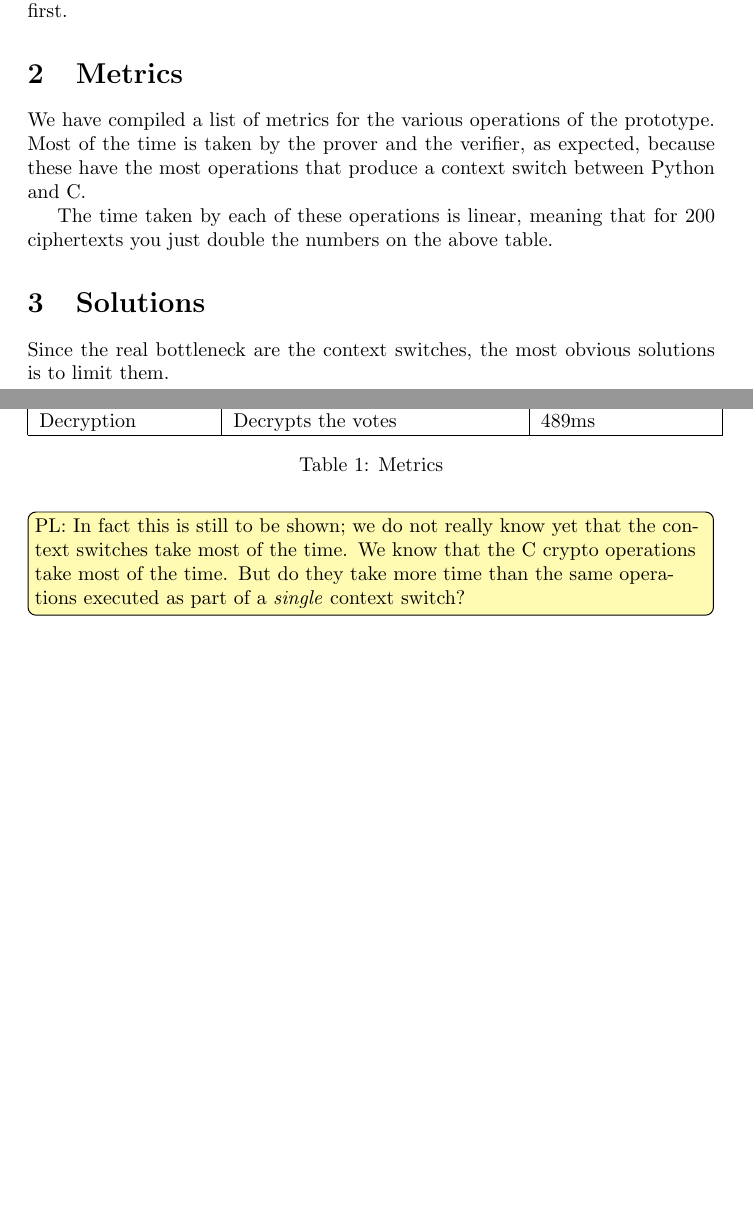
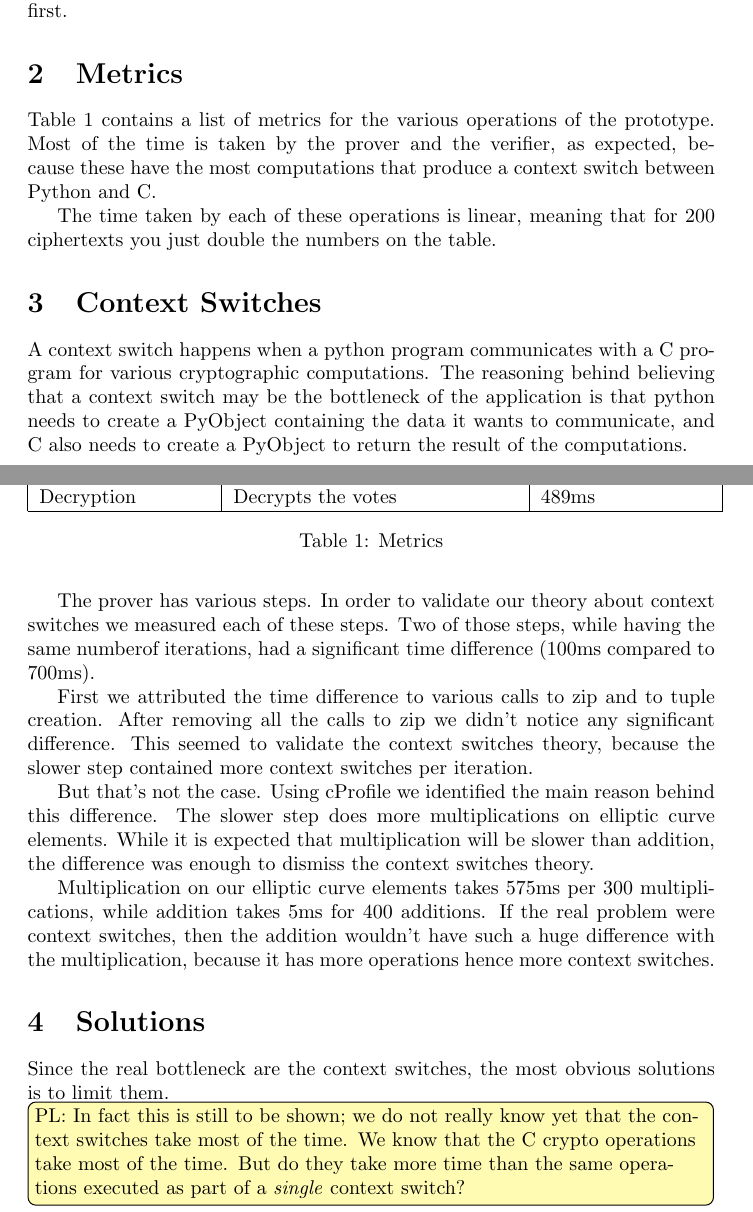
Before and after one commit to eellak/gsoc17module-zeus, a LaTeX paper (docs/metrics.tex): two parts of pages 1 and 2 of 2 before the commit and two parts of pages 1 and 2 of 3 after it, joined at a grey line, cut so that both start at the same text, the shorter picture padded with empty space. Compiled offline with pdfLaTeX.

Commit message:
Add context switches section

```diff
--- a/docs/metrics.tex
+++ b/docs/metrics.tex
@@ -41,9 +41,9 @@ the first.
 
 \section{Metrics}
 
-We have compiled a list of metrics for the various operations of the
+Table 1 contains a list of metrics for the various operations of the
 prototype. Most of the time is taken by the prover and the verifier,
-as expected, because these have the most operations that produce a
+as expected, because these have the most computations that produce a
 context switch between Python and C.
 
 \begin{table}
@@ -65,7 +65,38 @@ context switch between Python and C.
 \end{table}
 
 The time taken by each of these operations is linear, meaning that for
-200 ciphertexts you just double the numbers on the above table.
+200 ciphertexts you just double the numbers on the table.
+
+\section{Context Switches}
+
+A context switch happens when a python program communicates with a C
+program for various cryptographic computations. The reasoning behind
+believing that a context switch may be the bottleneck of the application
+is that python needs to create a PyObject containing the
+data it wants to communicate, and C also needs to create a PyObject to
+return the result of the computations.
+
+The prover has various steps. In order to validate our theory about context
+switches we measured each of these steps. Two of those steps, while having
+the same numberof iterations, had a significant time difference
+(100ms compared to 700ms).
+
+First we attributed the time difference to various calls to zip and to tuple
+creation. After removing all the calls to zip we didn't notice any significant
+difference. This seemed to validate the context switches theory, because the
+slower step contained more context switches per iteration.
+
+But that's not the case. Using cProfile we identified the main
+reason behind this difference. The slower step does more multiplications on
+elliptic curve elements. While it is expected that multiplication will be slower
+than addition, the difference was enough to dismiss the context switches theory.
+
+Multiplication on our elliptic curve elements takes 575ms per 300
+multiplications, while addition takes 5ms for 400 additions. If the real
+problem were context switches, then the addition wouldn't have such a huge
+difference with the multiplication, because it has more operations hence
+more context switches.
+
 
 \section{Solutions}
 
```
